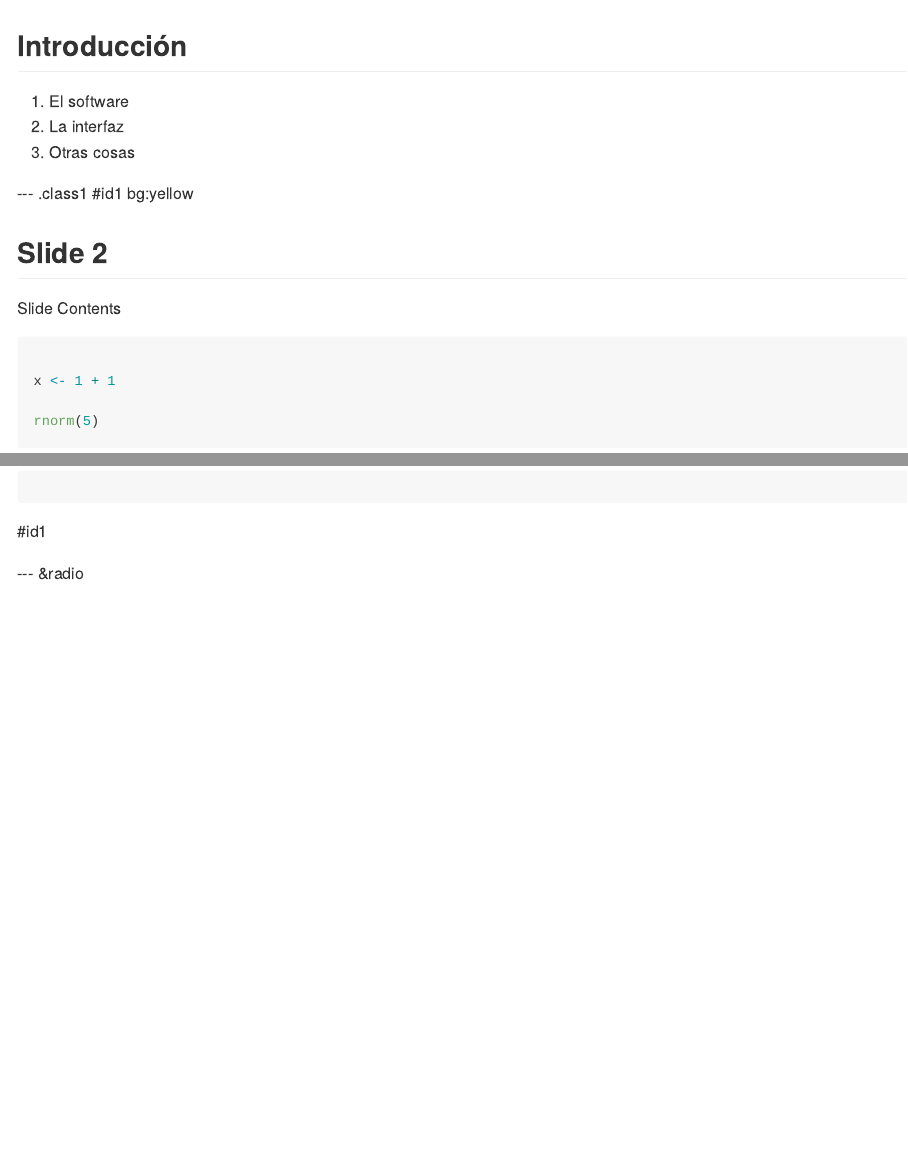
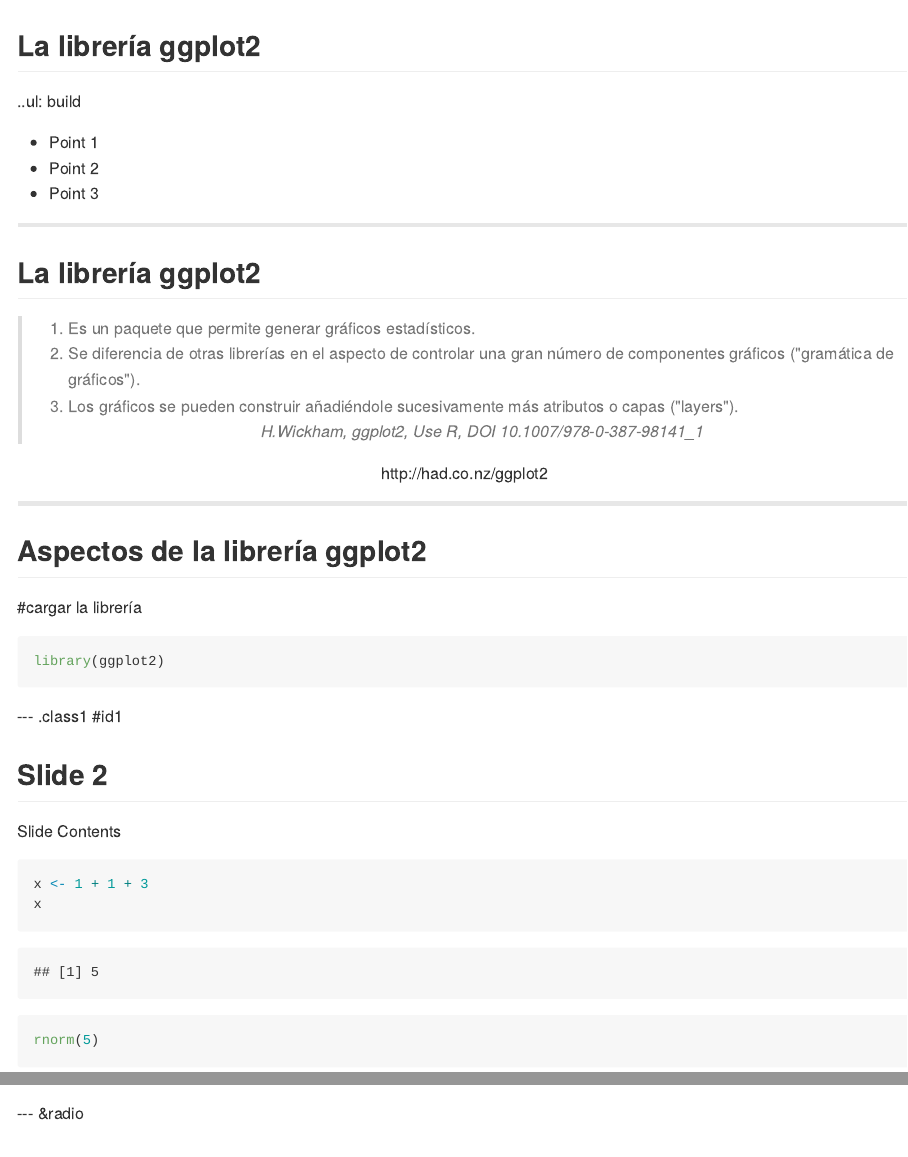
Before and after one commit to cpgonzal/cursoR, an R Markdown document (index.Rmd): the page in a window 1100 px wide, from its top, and a second part further down, joined at a grey line. The pictures show the output file index.md that the author committed with the source, drawn offline in the style of GitHub.

Commit message:
publishing deck

````diff
--- a/index.Rmd
+++ b/index.Rmd
@@ -15,27 +15,46 @@ github:
  repo: cursoR
 ---
 
-## Introducción
+## La librería ggplot2
 
-1. El software
-2. La interfaz
-3. Otras cosas
+..ul: build
 
---- .class1 #id1 bg:yellow
+* Point 1
+* Point 2
+* Point 3
+
+---
+
+## La librería ggplot2
+
+> 1. Es un paquete que permite generar gráficos estadísticos.
+> 2. Se diferencia de otras librerías en el aspecto de controlar una gran número de componentes gráficos ("gramática de gráficos").
+> 3. Los gráficos se pueden construir añadiéndole sucesivamente más atributos o capas ("layers").  <center>
+<cite>*H.Wickham, ggplot2, Use R, DOI 10.1007/978-0-387-98141_1*</cite></center>
+<center>http://had.co.nz/ggplot2</center>
+
+---
+
+## Aspectos de la librería ggplot2
+
+#cargar la librería
+``` {r library}
+library(ggplot2)
+```
+
+--- .class1 #id1
 
 ## Slide 2
 
 Slide Contents
 
 ``` {r example}
-
-x <- 1+1
-
+x <- 1+1+3
+x
 rnorm(5)
 
+```
 
-```
-#id1
 
 --- &radio
 
````
Also changed, not shown: index.html, index.md, payload.RData, 1 other file.
